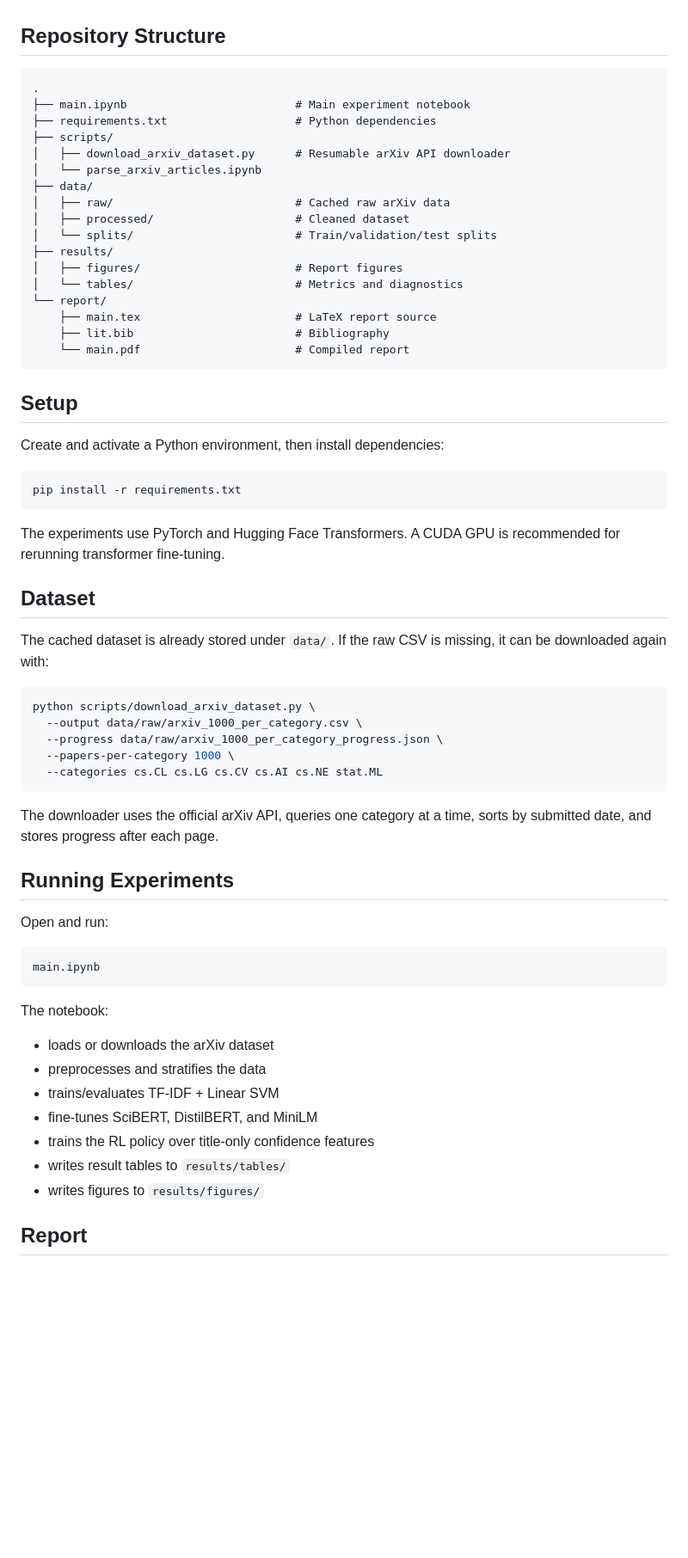
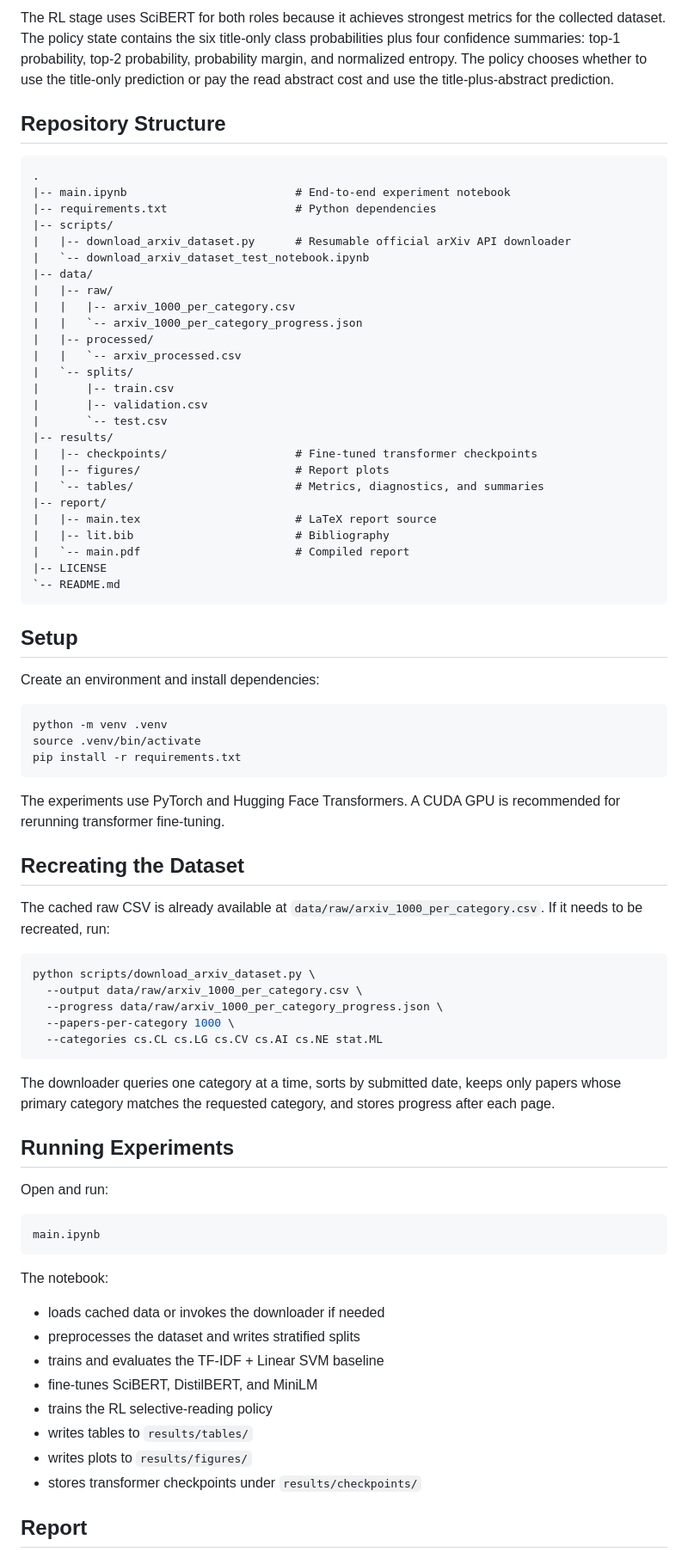
Before and after one commit to ainazarov/learning-when-to-read, a Markdown page: README.md, the part around one of its changes. Shown at 86% size. Drawn GitHub-style; blank space fills up the shorter version.

````diff
--- a/README.md
+++ b/README.md
@@ -42,39 +67,51 @@ Adaptive RL policy:
+The RL stage uses SciBERT for both roles because it achieves strongest metrics for the collected dataset. The policy state contains the six title-only class probabilities plus four confidence summaries: top-1 probability, top-2 probability, probability margin, and normalized entropy. The policy chooses whether to use the title-only prediction or pay the read abstract cost and use the title-plus-abstract prediction.
 
 ## Repository Structure
 
 ```text
 .
-├── main.ipynb                         # Main experiment notebook
-├── requirements.txt                   # Python dependencies
-├── scripts/
-│   ├── download_arxiv_dataset.py      # Resumable arXiv API downloader
-│   └── parse_arxiv_articles.ipynb
-├── data/
-│   ├── raw/                           # Cached raw arXiv data
-│   ├── processed/                     # Cleaned dataset
-│   └── splits/                        # Train/validation/test splits
-├── results/
-│   ├── figures/                       # Report figures
-│   └── tables/                        # Metrics and diagnostics
-└── report/
-    ├── main.tex                       # LaTeX report source
-    ├── lit.bib                        # Bibliography
-    └── main.pdf                       # Compiled report
+|-- main.ipynb                         # End-to-end experiment notebook
+|-- requirements.txt                   # Python dependencies
+|-- scripts/
+|   |-- download_arxiv_dataset.py      # Resumable official arXiv API downloader
+|   `-- download_arxiv_dataset_test_notebook.ipynb
+|-- data/
+|   |-- raw/
+|   |   |-- arxiv_1000_per_category.csv
+|   |   `-- arxiv_1000_per_category_progress.json
+|   |-- processed/
+|   |   `-- arxiv_processed.csv
+|   `-- splits/
+|       |-- train.csv
+|       |-- validation.csv
+|       `-- test.csv
+|-- results/
+|   |-- checkpoints/                   # Fine-tuned transformer checkpoints
+|   |-- figures/                       # Report plots
+|   `-- tables/                        # Metrics, diagnostics, and summaries
+|-- report/
+|   |-- main.tex                       # LaTeX report source
+|   |-- lit.bib                        # Bibliography
+|   `-- main.pdf                       # Compiled report
+|-- LICENSE
+`-- README.md
 ```
 
 ## Setup
 
-Create and activate a Python environment, then install dependencies:
+Create an environment and install dependencies:
 
 ```bash
+python -m venv .venv
+source .venv/bin/activate
 pip install -r requirements.txt
 ```
 
 The experiments use PyTorch and Hugging Face Transformers. A CUDA GPU is recommended for rerunning transformer fine-tuning.
 
-## Dataset
+## Recreating the Dataset
 
-The cached dataset is already stored under `data/`. If the raw CSV is missing, it can be downloaded again with:
+The cached raw CSV is already available at `data/raw/arxiv_1000_per_category.csv`. If it needs to be recreated, run:
 
 ```bash
 python scripts/download_arxiv_dataset.py \
@@ -84,7 +121,7 @@ python scripts/download_arxiv_dataset.py \
   --categories cs.CL cs.LG cs.CV cs.AI cs.NE stat.ML
 ```
 
-The downloader uses the official arXiv API, queries one category at a time, sorts by submitted date, and stores progress after each page.
+The downloader queries one category at a time, sorts by submitted date, keeps only papers whose primary category matches the requested category, and stores progress after each page.
 
 ## Running Experiments
 
@@ -96,13 +133,14 @@ main.ipynb
 
 The notebook:
 
-- loads or downloads the arXiv dataset
-- preprocesses and stratifies the data
-- trains/evaluates TF-IDF + Linear SVM
+- loads cached data or invokes the downloader if needed
+- preprocesses the dataset and writes stratified splits
+- trains and evaluates the TF-IDF + Linear SVM baseline
 - fine-tunes SciBERT, DistilBERT, and MiniLM
-- trains the RL policy over title-only confidence features
-- writes result tables to `results/tables/`
-- writes figures to `results/figures/`
+- trains the RL selective-reading policy
+- writes tables to `results/tables/`
+- writes plots to `results/figures/`
+- stores transformer checkpoints under `results/checkpoints/`
 
 ## Report
 
````
Also changed, not shown: other parts of README.md (+64 -30 lines).
